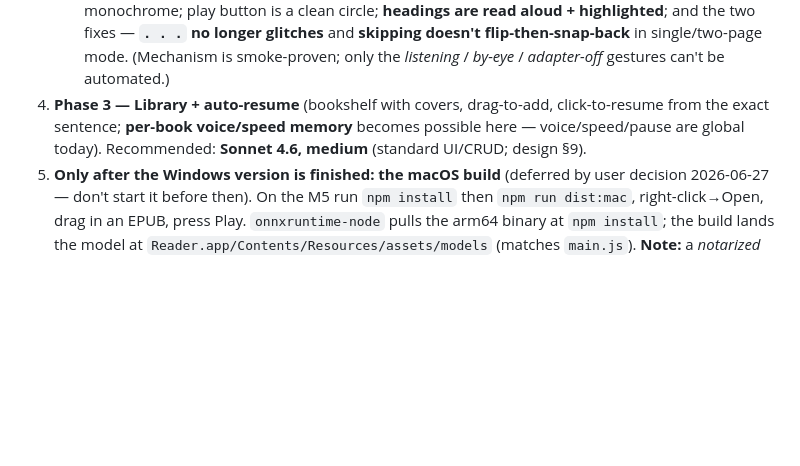
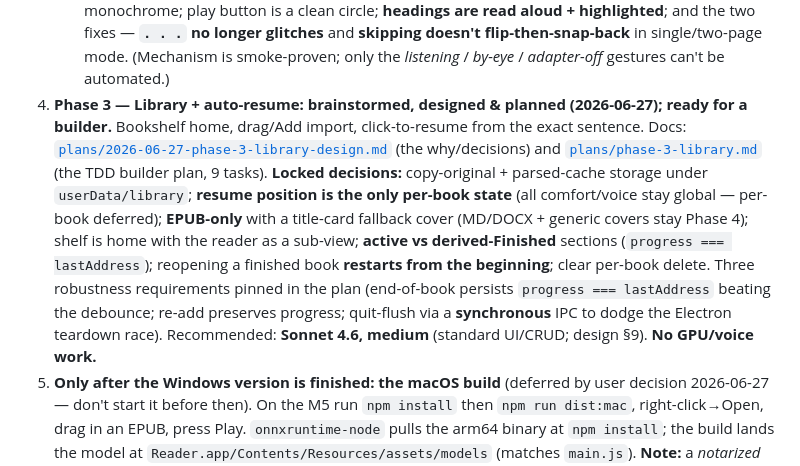
Before and after one commit to gsmucklow-debug/reader, a Markdown page: docs/HANDOFF.md, the part around the change. Rendered like a GitHub page; blank space fills up the shorter version.

Commit message:
docs(handoff): Phase 3 brainstormed, designed & planned — ready for a builder
Co-Authored-By: Claude Opus 4.8 <noreply@anthropic.com>

```diff
--- a/docs/HANDOFF.md
+++ b/docs/HANDOFF.md
@@ -308,9 +308,19 @@ Windows version is finished** (user decision 2026-06-27) — don't start the Mac
      fixes — **`. . .` no longer glitches** and **skipping doesn't flip-then-snap-back** in
      single/two-page mode.
    (Mechanism is smoke-proven; only the *listening* / *by-eye* / *adapter-off* gestures can't be automated.)
-4. **Phase 3 — Library + auto-resume** (bookshelf with covers, drag-to-add, click-to-resume
-   from the exact sentence; **per-book voice/speed memory** becomes possible here — voice/speed/pause
-   are global today). Recommended: **Sonnet 4.6, medium** (standard UI/CRUD; design §9).
+4. **Phase 3 — Library + auto-resume: brainstormed, designed & planned (2026-06-27); ready for a
+   builder.** Bookshelf home, drag/Add import, click-to-resume from the exact sentence. Docs:
+   [`plans/2026-06-27-phase-3-library-design.md`](./plans/2026-06-27-phase-3-library-design.md) (the
+   why/decisions) and [`plans/phase-3-library.md`](./plans/phase-3-library.md) (the TDD builder plan,
+   9 tasks). **Locked decisions:** copy-original + parsed-cache storage under `userData/library`;
+   **resume position is the only per-book state** (all comfort/voice stay global — per-book deferred);
+   **EPUB-only** with a title-card fallback cover (MD/DOCX + generic covers stay Phase 4); shelf is home
+   with the reader as a sub-view; **active vs derived-Finished** sections (`progress === lastAddress`);
+   reopening a finished book **restarts from the beginning**; clear per-book delete. Three robustness
+   requirements pinned in the plan (end-of-book persists `progress === lastAddress` beating the
+   debounce; re-add preserves progress; quit-flush via a **synchronous** IPC to dodge the Electron
+   teardown race). Recommended: **Sonnet 4.6, medium** (standard UI/CRUD; design §9). **No GPU/voice
+   work.**
 5. **Only after the Windows version is finished: the macOS build** (deferred by user decision
    2026-06-27 — don't start it before then). On the M5 run `npm install` then `npm run dist:mac`,
    right-click→Open, drag in an EPUB, press Play. `onnxruntime-node` pulls the arm64 binary at
```
